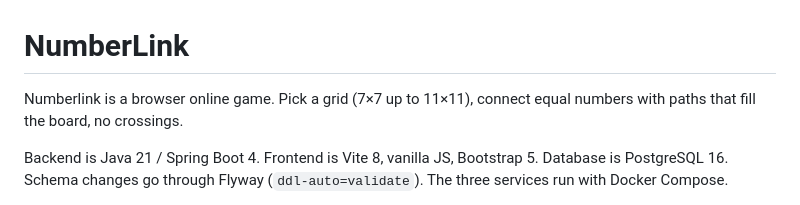
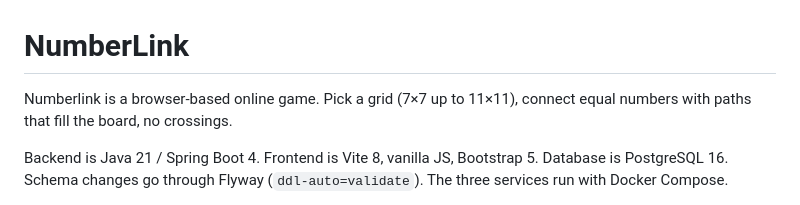
Before and after one commit to ivanstavytskyi/Numberlink, a Markdown page: README.md, the part around the change. GitHub-like rendering.

Commit message:
Update game description for clarity

```diff
--- a/README.md
+++ b/README.md
@@ -1,6 +1,6 @@
 # NumberLink
 
-Numberlink is a browser online game. Pick a grid (7×7 up to 11×11), connect equal numbers with paths that fill the board, no crossings.
+Numberlink is a browser-based online game. Pick a grid (7×7 up to 11×11), connect equal numbers with paths that fill the board, no crossings.
 
 Backend is Java 21 / Spring Boot 4. Frontend is Vite 8, vanilla JS, Bootstrap 5. Database is PostgreSQL 16. Schema changes go through Flyway (`ddl-auto=validate`). The three services run with Docker Compose.
 
```
